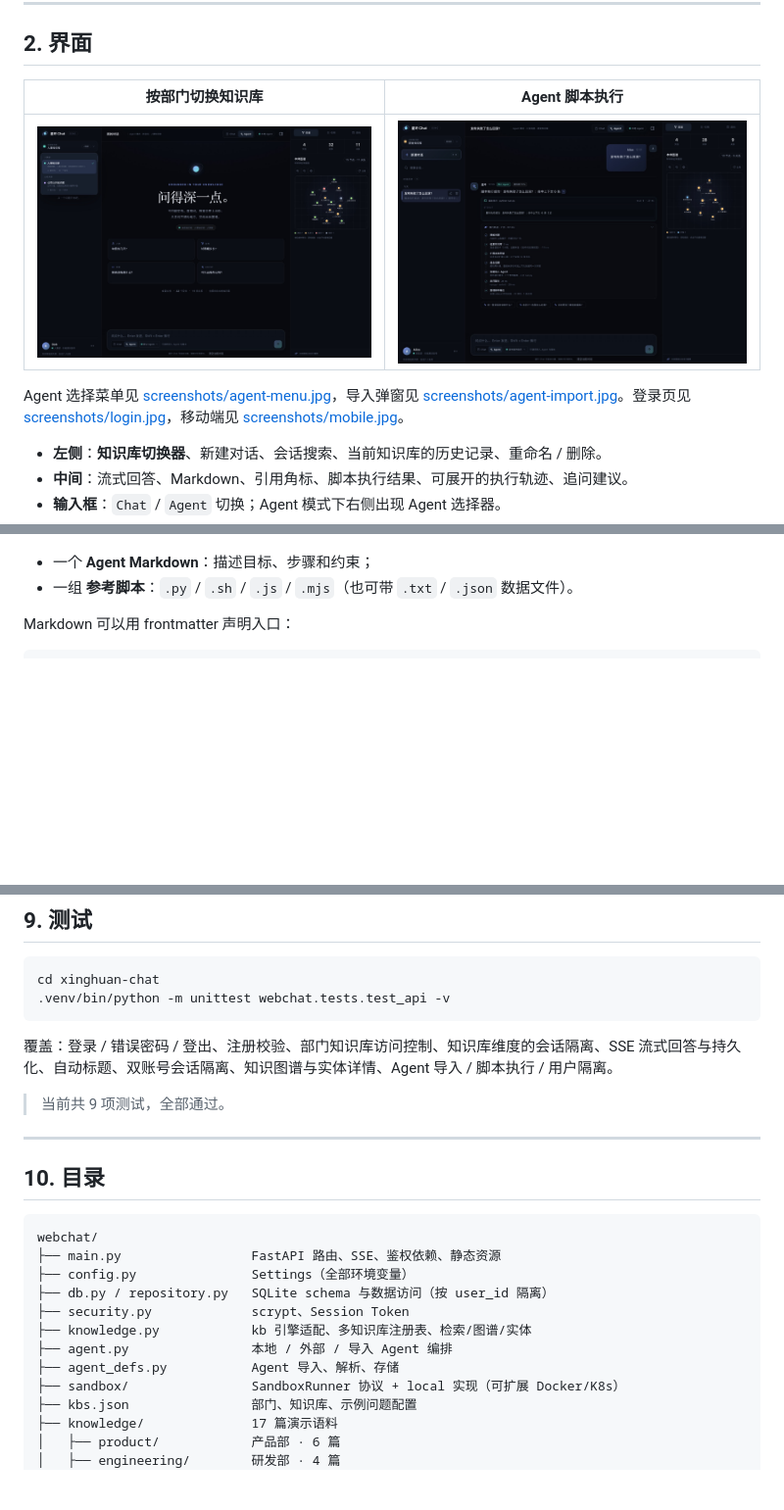
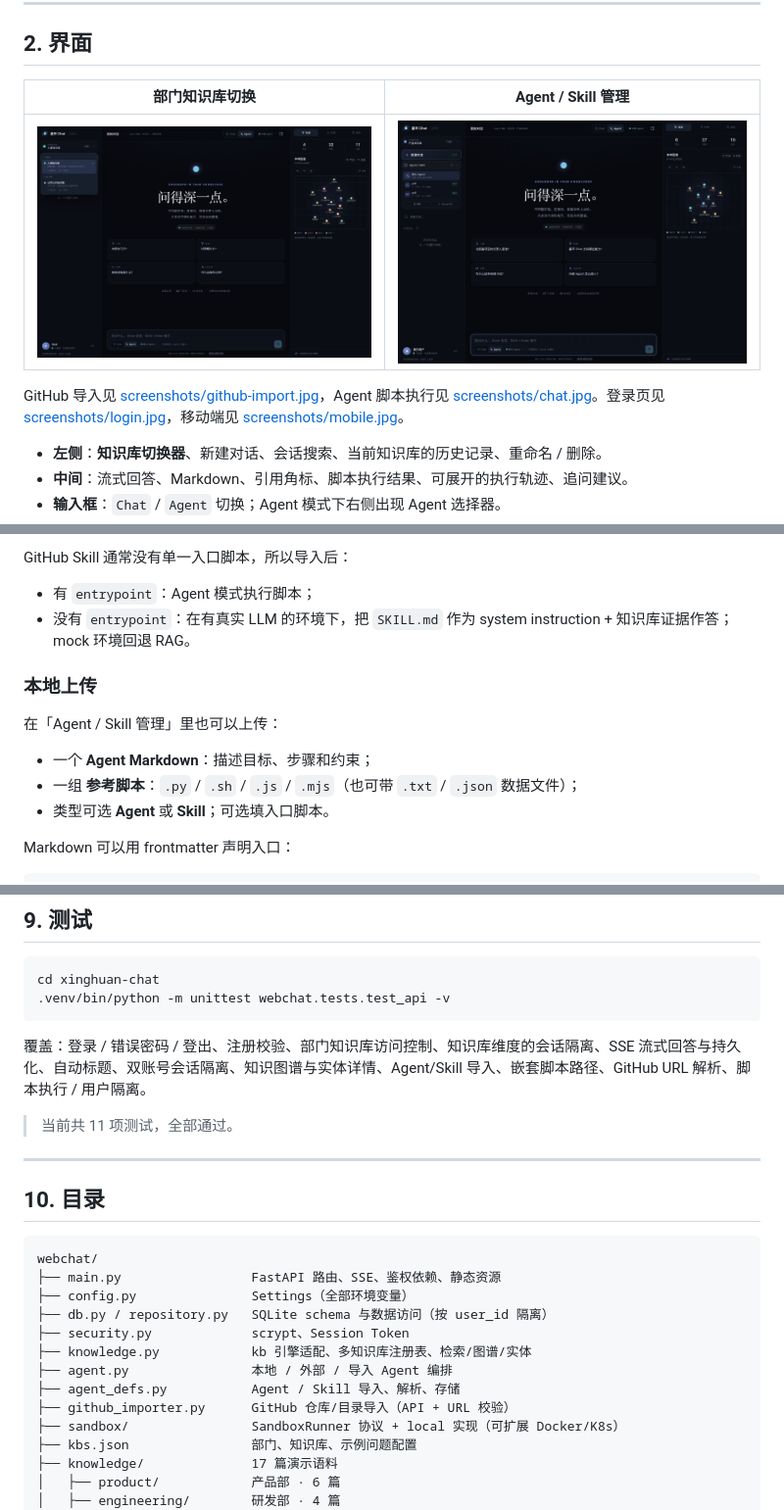
Before and after one commit to rexxie0118/xinghuan-chat, a Markdown page: webchat/README.md, 3 parts joined by grey strips. Shown at 98% size. Rendered like a GitHub page; pictures changed too: webchat/screenshots/agent-skill-menu.jpg (added); blank space fills up the shorter version.

Commit message:
feat: Agent/Skill submenu and GitHub import

````diff
--- a/webchat/README.md
+++ b/webchat/README.md
@@ -52,11 +53,11 @@ cd xinghuan-chat
 
 ## 2. 界面
 
-| 按部门切换知识库 | Agent 脚本执行 |
+| 部门知识库切换 | Agent / Skill 管理 |
 | --- | --- |
-| ![知识库切换](screenshots/kb-menu.jpg) | ![Agent 脚本执行](screenshots/chat.jpg) |
+| ![知识库切换](screenshots/kb-menu.jpg) | ![Agent / Skill 菜单](screenshots/agent-skill-menu.jpg) |
 
-Agent 选择菜单见 [screenshots/agent-menu.jpg](screenshots/agent-menu.jpg)，导入弹窗见 [screenshots/agent-import.jpg](screenshots/agent-import.jpg)。登录页见 [screenshots/login.jpg](screenshots/login.jpg)，移动端见 [screenshots/mobile.jpg](screenshots/mobile.jpg)。
+GitHub 导入见 [screenshots/github-import.jpg](screenshots/github-import.jpg)，Agent 脚本执行见 [screenshots/chat.jpg](screenshots/chat.jpg)。登录页见 [screenshots/login.jpg](screenshots/login.jpg)，移动端见 [screenshots/mobile.jpg](screenshots/mobile.jpg)。
 
 - **左侧**：**知识库切换器**、新建对话、会话搜索、当前知识库的历史记录、重命名 / 删除。
 - **中间**：流式回答、Markdown、引用角标、脚本执行结果、可展开的执行轨迹、追问建议。
@@ -128,6 +160,15 @@ Agent 选择菜单见 [screenshots/agent-menu.jpg](screenshots/agent-menu.jpg)
+GitHub Skill 通常没有单一入口脚本，所以导入后：
+
+- 有 `entrypoint`：Agent 模式执行脚本；
+- 没有 `entrypoint`：在有真实 LLM 的环境下，把 `SKILL.md` 作为 system instruction + 知识库证据作答；mock 环境回退 RAG。
+
+### 本地上传
+
+在「Agent / Skill 管理」里也可以上传：
 
 - 一个 **Agent Markdown**：描述目标、步骤和约束；
-- 一组 **参考脚本**：`.py` / `.sh` / `.js` / `.mjs`（也可带 `.txt` / `.json` 数据文件）。
+- 一组 **参考脚本**：`.py` / `.sh` / `.js` / `.mjs`（也可带 `.txt` / `.json` 数据文件）；
+- 类型可选 **Agent** 或 **Skill**；可选填入口脚本。
 
 Markdown 可以用 frontmatter 声明入口：
 
@@ -388,9 +431,9 @@ cd xinghuan-chat
 .venv/bin/python -m unittest webchat.tests.test_api -v
 ```
 
-覆盖：登录 / 错误密码 / 登出、注册校验、部门知识库访问控制、知识库维度的会话隔离、SSE 流式回答与持久化、自动标题、双账号会话隔离、知识图谱与实体详情、Agent 导入 / 脚本执行 / 用户隔离。
+覆盖：登录 / 错误密码 / 登出、注册校验、部门知识库访问控制、知识库维度的会话隔离、SSE 流式回答与持久化、自动标题、双账号会话隔离、知识图谱与实体详情、Agent/Skill 导入、嵌套脚本路径、GitHub URL 解析、脚本执行 / 用户隔离。
 
-> 当前共 9 项测试，全部通过。
+> 当前共 11 项测试，全部通过。
 
 ---
 
@@ -404,7 +447,8 @@ webchat/
 ├── security.py             scrypt、Session Token
 ├── knowledge.py            kb 引擎适配、多知识库注册表、检索/图谱/实体
 ├── agent.py                本地 / 外部 / 导入 Agent 编排
-├── agent_defs.py           Agent 导入、解析、存储
+├── agent_defs.py           Agent / Skill 导入、解析、存储
+├── github_importer.py      GitHub 仓库/目录导入（API + URL 校验）
 ├── sandbox/                SandboxRunner 协议 + local 实现（可扩展 Docker/K8s）
 ├── kbs.json                部门、知识库、示例问题配置
 ├── knowledge/              17 篇演示语料
````
Also changed, not shown: other parts of webchat/README.md (+38 -4 lines), README.md (+2 -0 lines), webchat/screenshots/agent-import.jpg (deleted), webchat/screenshots/agent-menu.jpg (deleted), webchat/screenshots/github-import.jpg (added), 11 other files.
